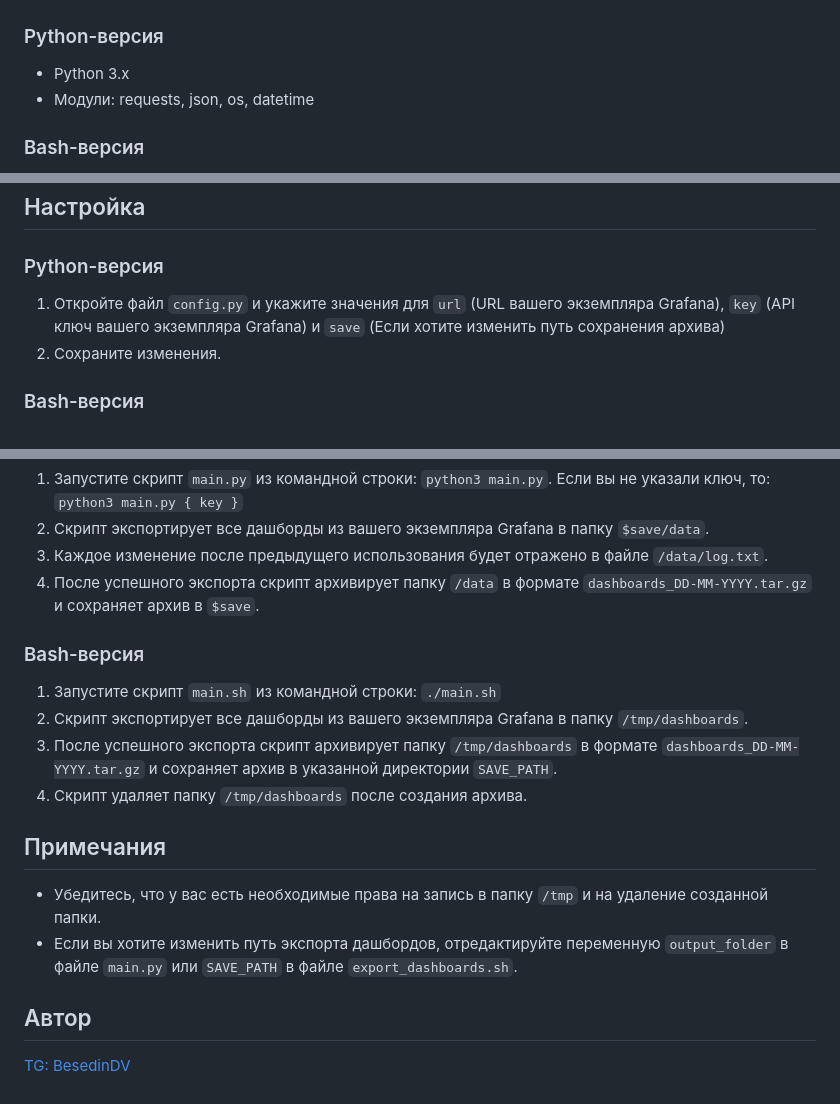
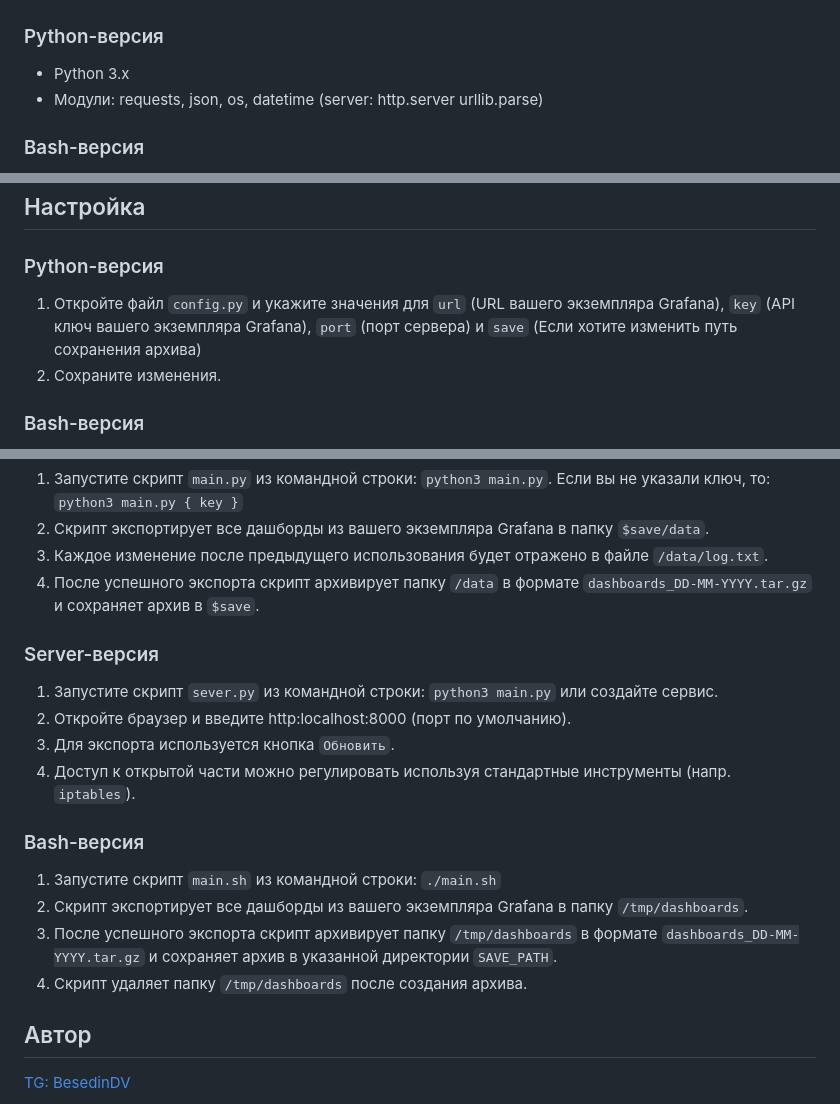
Before and after one commit to hexqueller/GrafanaGrab, a Markdown page: README.md, 3 parts joined by grey strips. GitHub-like rendering.

Commit message:
add server info

```diff
--- a/README.md
+++ b/README.md
@@ -7,7 +7,7 @@
 ### Python-версия
 
 - Python 3.x
-- Модули: requests, json, os, datetime
+- Модули: requests, json, os, datetime (server: http.server urllib.parse)
 
 ### Bash-версия
 
@@ -31,7 +31,7 @@
 
 ### Python-версия
 
-1. Откройте файл `config.py` и укажите значения для `url` (URL вашего экземпляра Grafana), `key` (API ключ вашего экземпляра Grafana) и `save` (Если хотите изменить путь сохранения архива)
+1. Откройте файл `config.py` и укажите значения для `url` (URL вашего экземпляра Grafana), `key` (API ключ вашего экземпляра Grafana), `port` (порт сервера) и `save` (Если хотите изменить путь сохранения архива)
 2. Сохраните изменения.
 
 ### Bash-версия
@@ -48,6 +48,13 @@
 3. Каждое изменение после предыдущего использования будет отражено в файле `/data/log.txt`.
 4. После успешного экспорта скрипт архивирует папку `/data` в формате `dashboards_DD-MM-YYYY.tar.gz` и сохраняет архив в `$save`.
 
+### Server-версия
+
+1. Запустите скрипт `sever.py` из командной строки: `python3 main.py` или создайте сервис.
+2. Откройте браузер и введите http:localhost:8000 (порт по умолчанию).
+3. Для экспорта используется кнопка `Обновить`.
+4. Доступ к открытой части можно регулировать используя стандартные инструменты (напр. `iptables`).
+
 ### Bash-версия
 
 1. Запустите скрипт `main.sh` из командной строки: `./main.sh`
@@ -55,11 +62,6 @@
 3. После успешного экспорта скрипт архивирует папку `/tmp/dashboards` в формате `dashboards_DD-MM-YYYY.tar.gz` и сохраняет архив в указанной директории `SAVE_PATH`.
 4. Скрипт удаляет папку `/tmp/dashboards` после создания архива.
 
-## Примечания
-
-- Убедитесь, что у вас есть необходимые права на запись в папку `/tmp` и на удаление созданной папки.
-- Если вы хотите изменить путь экспорта дашбордов, отредактируйте переменную `output_folder` в файле `main.py` или `SAVE_PATH` в файле `export_dashboards.sh`.
-
 ## Автор
 
 [TG: BesedinDV](https://t.me/BesedinDV)
```
